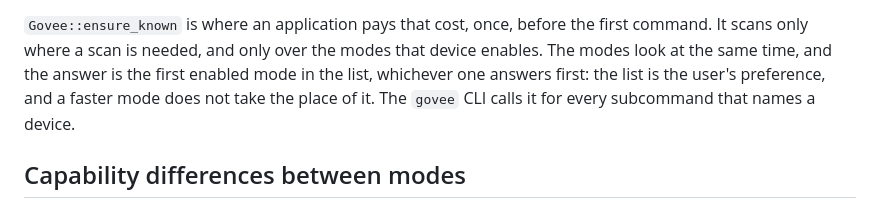
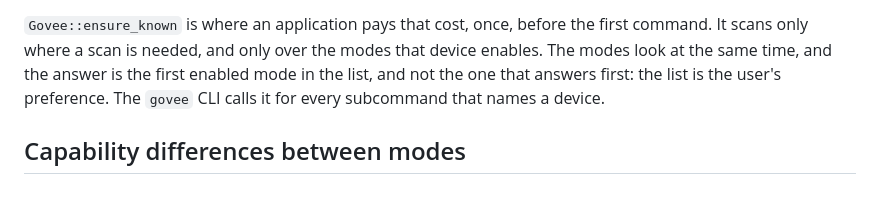
Before and after one commit to damient/govee-toolkit, a Markdown page: docs/modes.md, the part around one of its changes. Rendered like a GitHub page.

Commit message:
docs(modes): name the mode a scan for one device answers with
The paragraph said the answer is the first enabled mode in the list,
"whichever one answers first", which states both rules at once and lets a
reader take either. `Govee::ensure_known` awaits the scans in the
configuration's order, so the list decides and the wire does not.

Signed-off-by: damient <775138+damient@users.noreply.github.com>

```diff
--- a/docs/modes.md
+++ b/docs/modes.md
@@ -147,9 +148,9 @@ A command never scans. A scan costs a window, and the send path must not pay it
 `Govee::ensure_known` is where an application pays that cost, once, before the
 first command. It scans only where a scan is needed, and only over the modes
 that device enables. The modes look at the same time, and the answer is the
-first enabled mode in the list, whichever one answers first: the list is the
-user's preference, and a faster mode does not take the place of it. The `govee`
-CLI calls it for every subcommand that names a device.
+first enabled mode in the list, and not the one that answers first: the list is
+the user's preference. The `govee` CLI calls it for every subcommand that names
+a device.
 
 ## Capability differences between modes
 
```
Also changed, not shown: other parts of docs/modes.md (+4 -3 lines).
